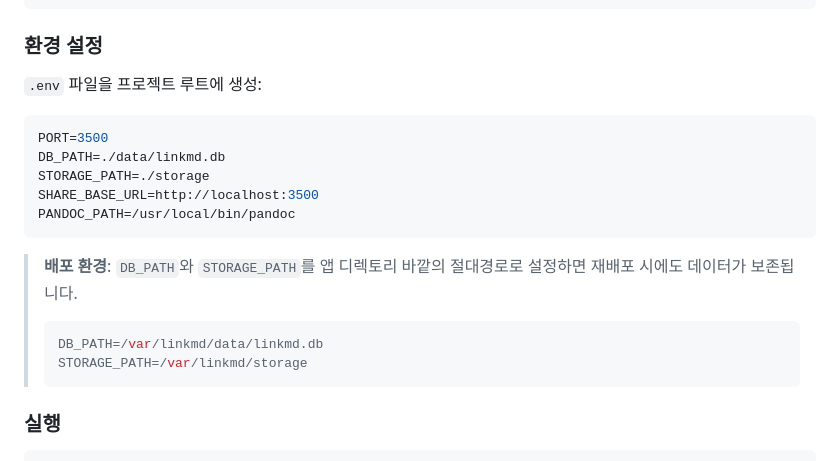
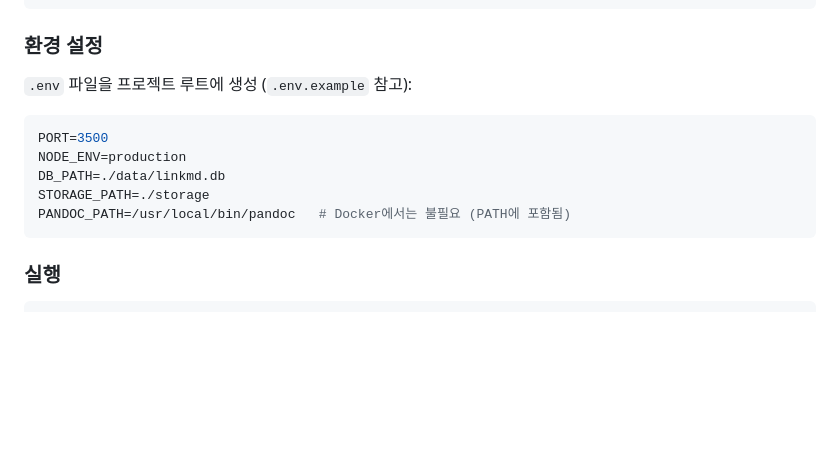
Before and after one commit to JessyLimitless/LinkMD, a Markdown page: README.md, the part around one of its changes. Rendered like a GitHub page; blank space fills up the shorter version.

````diff
--- a/README.md
+++ b/README.md
@@ -124,21 +124,15 @@ npm install
 
 ### 환경 설정
 
-`.env` 파일을 프로젝트 루트에 생성:
+`.env` 파일을 프로젝트 루트에 생성 (`.env.example` 참고):
 
 ```env
 PORT=3500
+NODE_ENV=production
 DB_PATH=./data/linkmd.db
 STORAGE_PATH=./storage
-SHARE_BASE_URL=http://localhost:3500
-PANDOC_PATH=/usr/local/bin/pandoc
+PANDOC_PATH=/usr/local/bin/pandoc   # Docker에서는 불필요 (PATH에 포함됨)
 ```
-
-> **배포 환경**: `DB_PATH`와 `STORAGE_PATH`를 앱 디렉토리 바깥의 절대경로로 설정하면 재배포 시에도 데이터가 보존됩니다.
-> ```env
-> DB_PATH=/var/linkmd/data/linkmd.db
-> STORAGE_PATH=/var/linkmd/storage
-> ```
 
 ### 실행
 
````
Also changed, not shown: other parts of README.md (+46 -0 lines).
